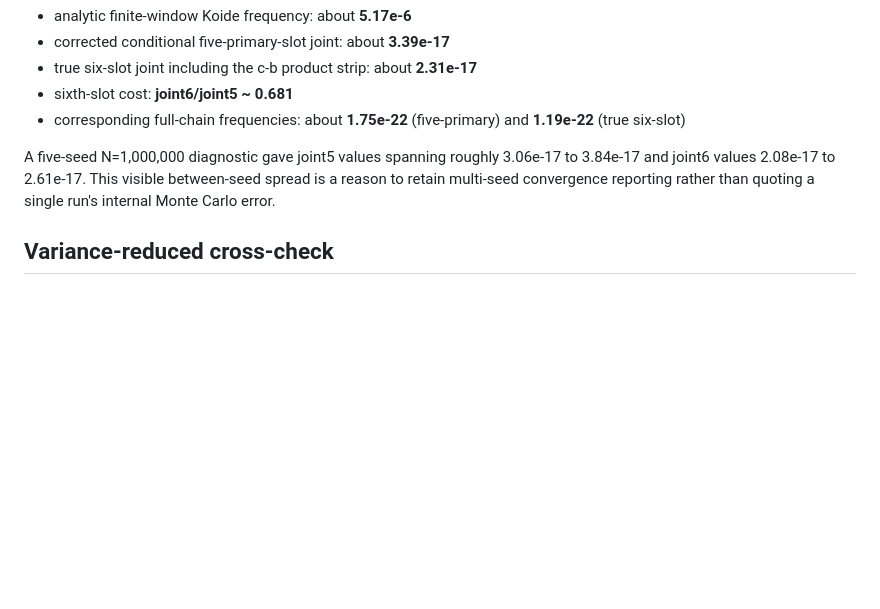
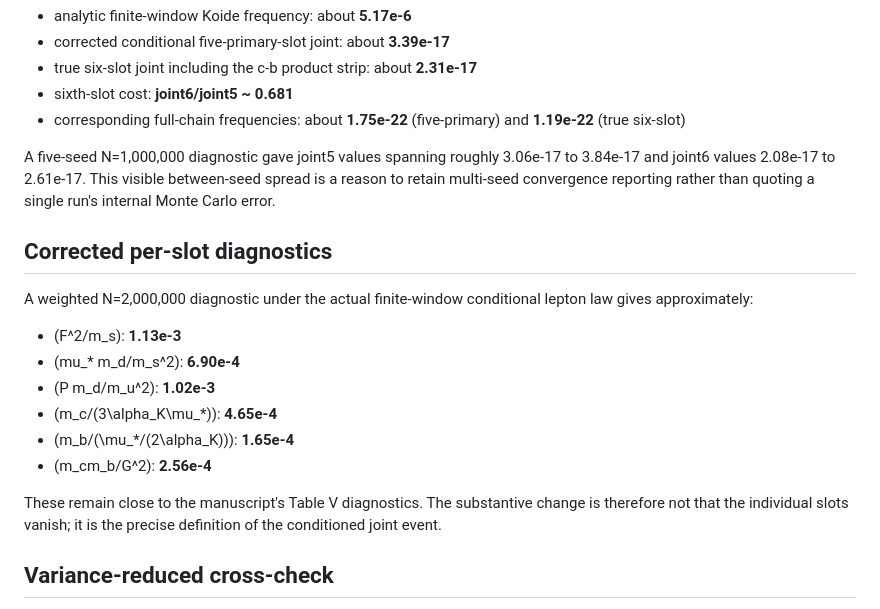
Before and after one commit to AndBrilliant/candidate-space-enumeration, a Markdown page: marcus_repro/RESULTS.md, the part around the change. Drawn GitHub-style; blank space fills up the shorter version.

Commit message:
Record corrected per-slot diagnostics

```diff
--- a/marcus_repro/RESULTS.md
+++ b/marcus_repro/RESULTS.md
@@ -58,6 +58,22 @@ A five-seed N=1,000,000 diagnostic gave joint5 values spanning roughly
 between-seed spread is a reason to retain multi-seed convergence reporting
 rather than quoting a single run's internal Monte Carlo error.
 
+## Corrected per-slot diagnostics
+
+A weighted N=2,000,000 diagnostic under the actual finite-window conditional
+lepton law gives approximately:
+
+- (F^2/m_s): **1.13e-3**
+- (mu_* m_d/m_s^2): **6.90e-4**
+- (P m_d/m_u^2): **1.02e-3**
+- (m_c/(3\alpha_K\mu_*)): **4.65e-4**
+- (m_b/(\mu_*/(2\alpha_K))): **1.65e-4**
+- (m_cm_b/G^2): **2.56e-4**
+
+These remain close to the manuscript's Table V diagnostics. The substantive
+change is therefore not that the individual slots vanish; it is the precise
+definition of the conditioned joint event.
+
 ## Variance-reduced cross-check
 
 A separate exact-support mixture importance sampler targets the same corrected
```
